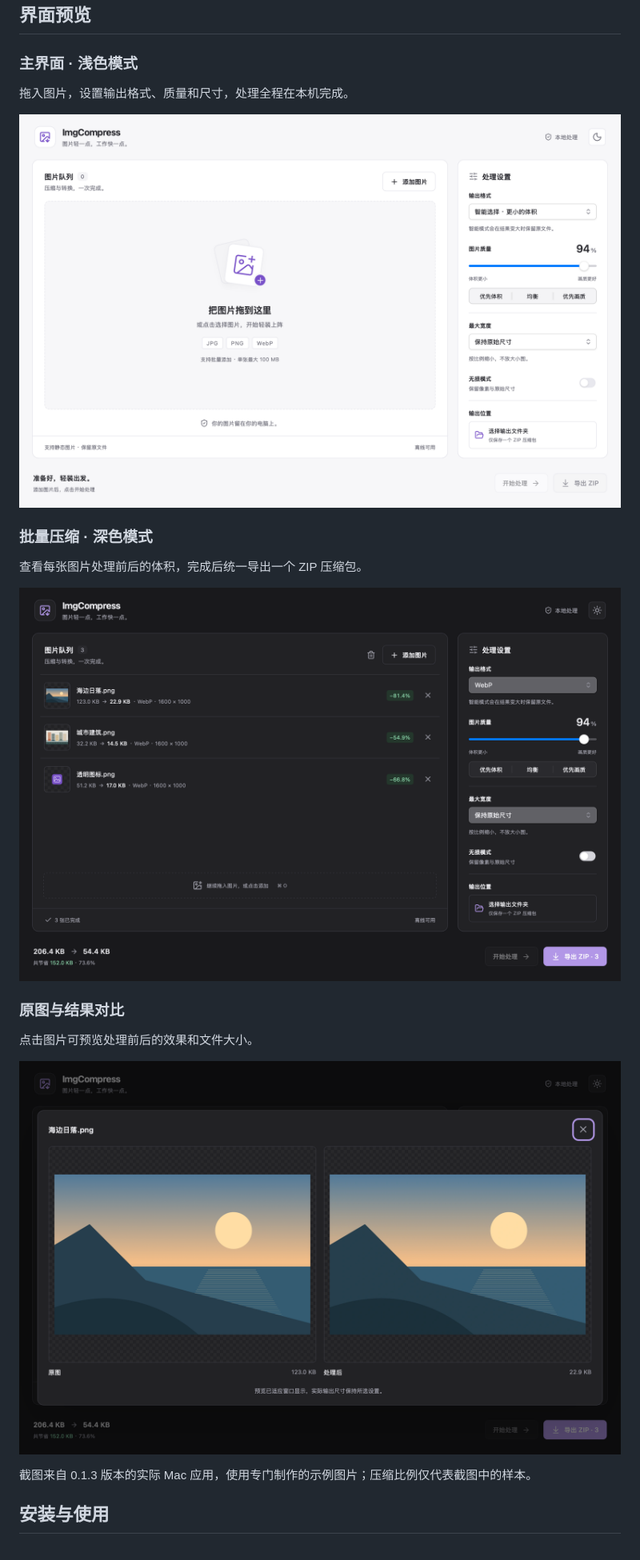
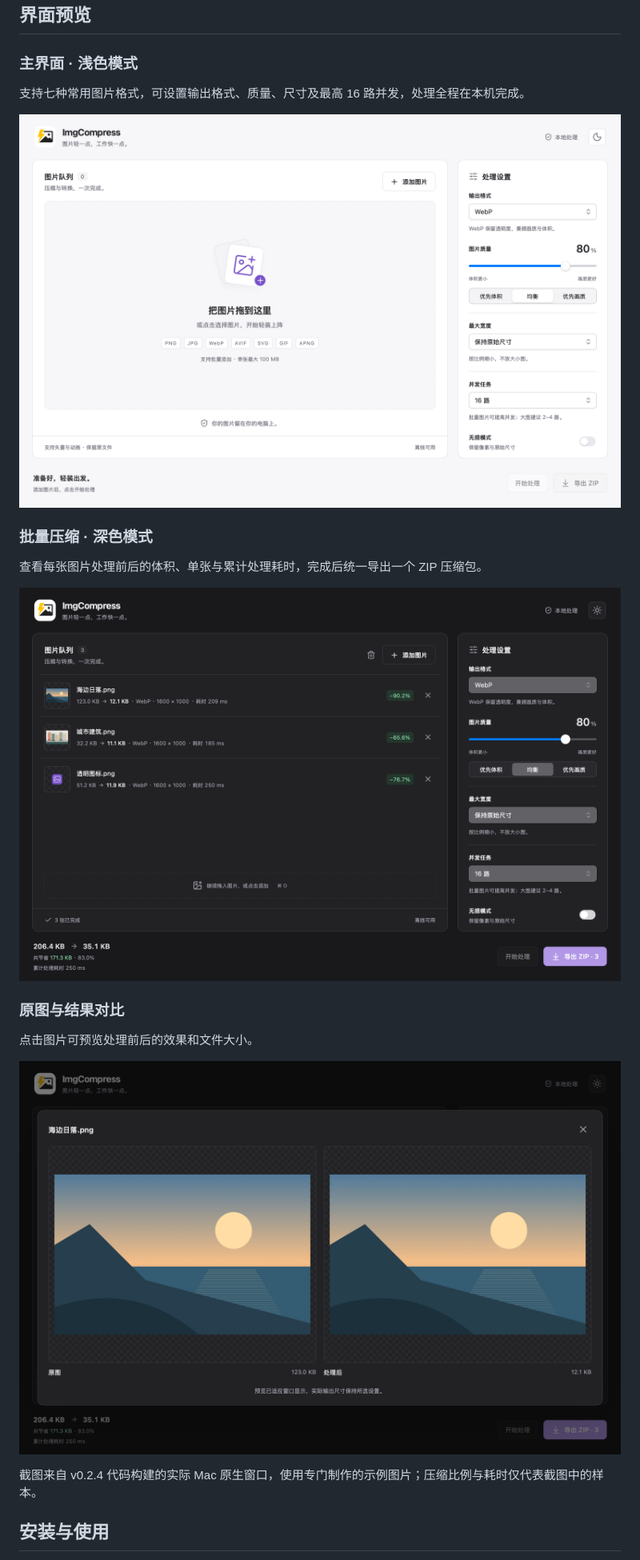
Before and after one commit to wangruofeng/imgcompress, a Markdown page: README.md, the part around the change. Shown at 80% size. GitHub-like rendering; pictures changed too: docs/screenshots/batch-dark.png, docs/screenshots/main-light.png, docs/screenshots/preview-dark.png.

Commit message:
docs: 更新 v0.2.4 界面截图

```diff
--- a/README.md
+++ b/README.md
@@ -14,13 +14,13 @@ v0.2.4 支持 JPG、PNG、WebP、AVIF、SVG、GIF 和 APNG，并提供最高 16
 
 ### 主界面 · 浅色模式
 
-拖入图片，设置输出格式、质量和尺寸，处理全程在本机完成。
+支持七种常用图片格式，可设置输出格式、质量、尺寸及最高 16 路并发，处理全程在本机完成。
 
 ![ImgCompress Mac 浅色主界面与处理设置](docs/screenshots/main-light.png)
 
 ### 批量压缩 · 深色模式
 
-查看每张图片处理前后的体积，完成后统一导出一个 ZIP 压缩包。
+查看每张图片处理前后的体积、单张与累计处理耗时，完成后统一导出一个 ZIP 压缩包。
 
 ![ImgCompress Mac 深色模式下的批量压缩结果与 ZIP 导出](docs/screenshots/batch-dark.png)
 
@@ -30,7 +30,7 @@ v0.2.4 支持 JPG、PNG、WebP、AVIF、SVG、GIF 和 APNG，并提供最高 16
 
 ![ImgCompress Mac 图片处理前后对比预览](docs/screenshots/preview-dark.png)
 
-截图来自 0.1.3 版本的实际 Mac 应用，使用专门制作的示例图片；压缩比例仅代表截图中的样本。
+截图来自 v0.2.4 代码构建的实际 Mac 原生窗口，使用专门制作的示例图片；压缩比例与耗时仅代表截图中的样本。
 
 ## 安装与使用
 
```
